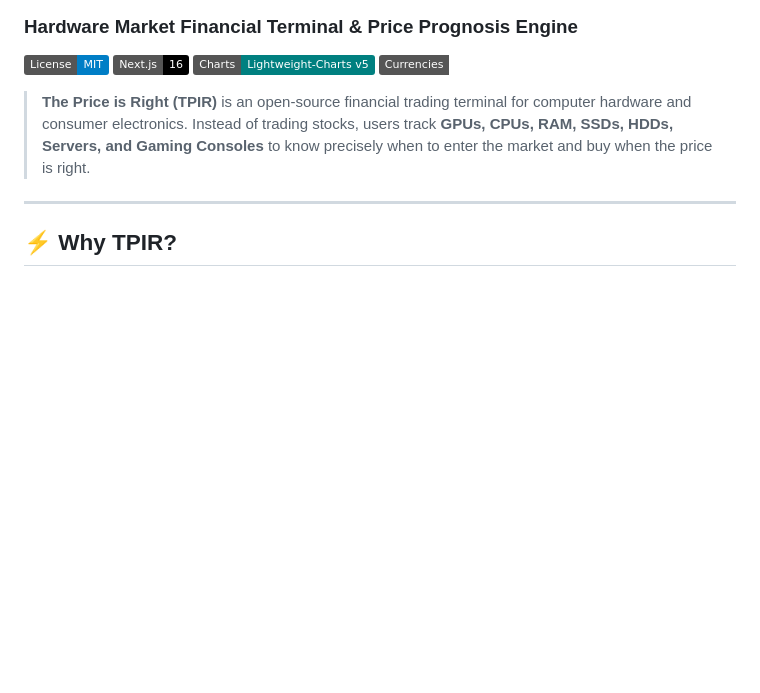
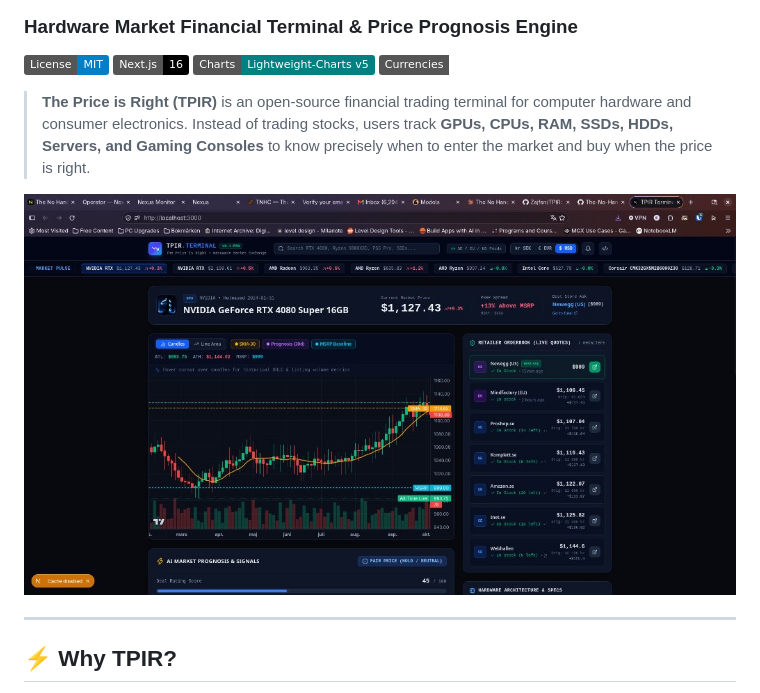
Before and after one commit to Zajfan/TPIR, a Markdown page: README.md, the part around the change. Drawn GitHub-style; pictures changed too: docs/preview.jpg (added); badges without logos; blank space fills up the shorter version.

Commit message:
docs: add TPIR terminal interface preview screenshot to repository

```diff
--- a/README.md
+++ b/README.md
@@ -7,6 +7,8 @@
 [![Currencies](https://img.shields.io/badge/Currencies-SEK%20%7C%20EUR%20%7C%20USD-emerald.svg)]()
 
 > **The Price is Right (TPIR)** is an open-source financial trading terminal for computer hardware and consumer electronics. Instead of trading stocks, users track **GPUs, CPUs, RAM, SSDs, HDDs, Servers, and Gaming Consoles** to know precisely when to enter the market and buy when the price is right.
+
+![TPIR Terminal Interface Preview](docs/preview.jpg)
 
 ---
 
```
Also changed, not shown: public/preview.jpg (added).
